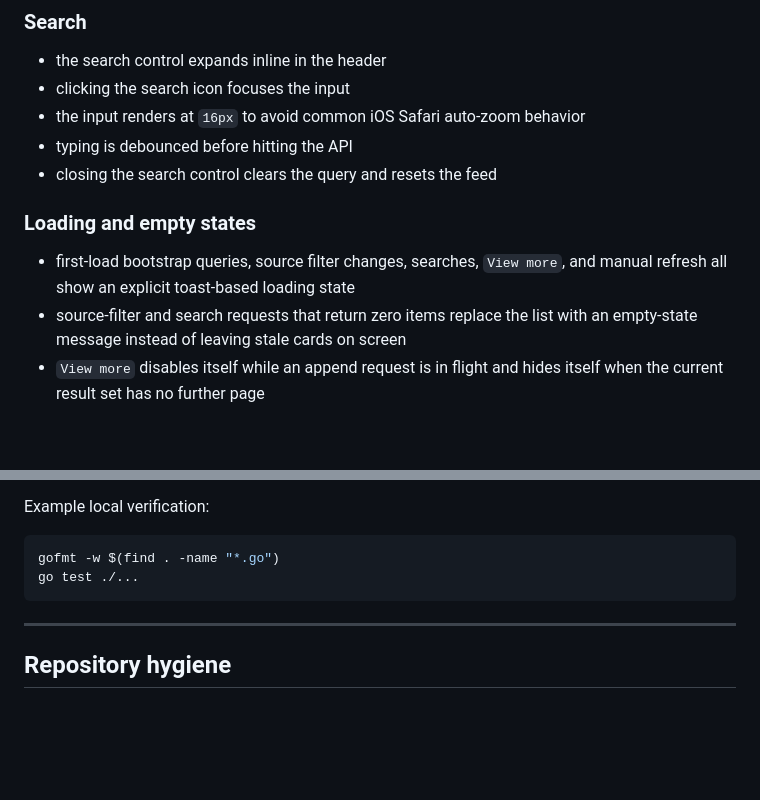
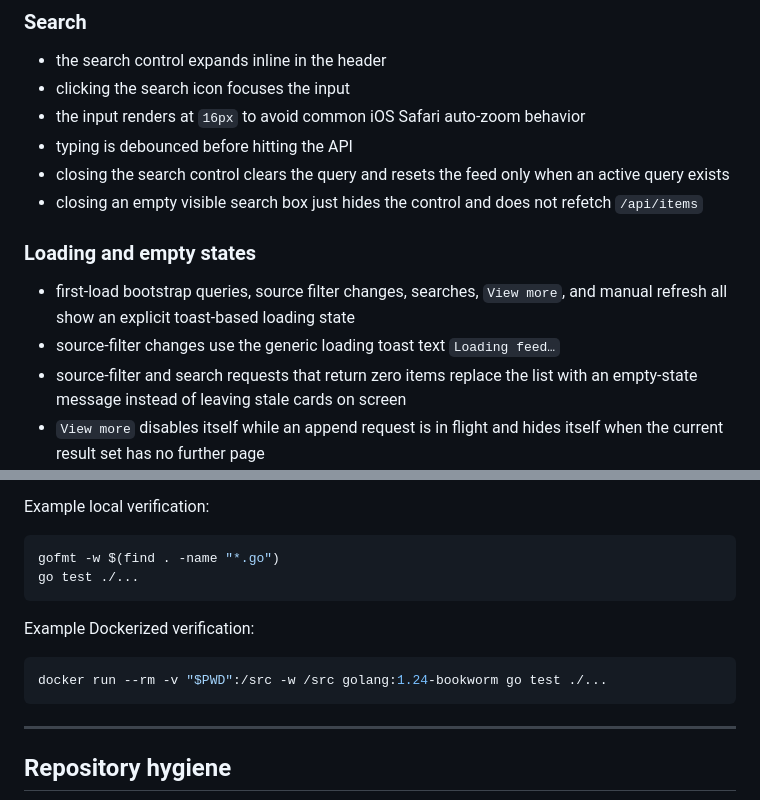
Before and after one commit to boringcode-dev/feedreader, a Markdown page: README.md, 2 parts joined by grey strips. GitHub-like rendering; blank space fills up the shorter version.

````diff
--- a/README.md
+++ b/README.md
@@ -267,11 +314,13 @@ Presentation-layer note:
 - clicking the search icon focuses the input
 - the input renders at `16px` to avoid common iOS Safari auto-zoom behavior
 - typing is debounced before hitting the API
-- closing the search control clears the query and resets the feed
+- closing the search control clears the query and resets the feed only when an active query exists
+- closing an empty visible search box just hides the control and does not refetch `/api/items`
 
 ### Loading and empty states
 
 - first-load bootstrap queries, source filter changes, searches, `View more`, and manual refresh all show an explicit toast-based loading state
+- source-filter changes use the generic loading toast text `Loading feed…`
 - source-filter and search requests that return zero items replace the list with an empty-state message instead of leaving stale cards on screen
 - `View more` disables itself while an append request is in flight and hides itself when the current result set has no further page
 
@@ -330,6 +379,12 @@ gofmt -w $(find . -name "*.go")
 go test ./...
 ```
 
+Example Dockerized verification:
+
+```bash
+docker run --rm -v "$PWD":/src -w /src golang:1.24-bookworm go test ./...
+```
+
 ---
 
 ## Repository hygiene
````
Also changed, not shown: other parts of README.md (+54 -7 lines).
